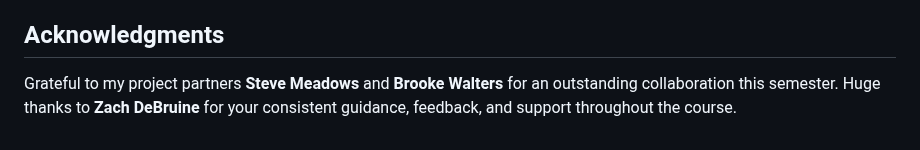
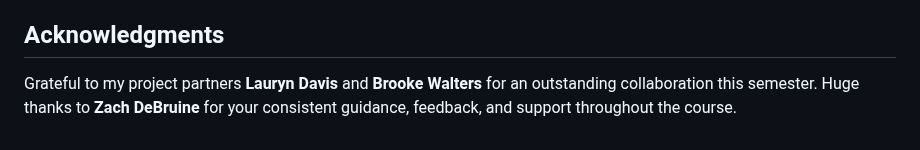
Before and after one commit to steadows/Data-Science-Portfolio, a Markdown page: Wine AI/README.md, the part around the change. Drawn GitHub-style.

```diff
--- a/Wine AI/README.md
+++ b/Wine AI/README.md
@@ -42,4 +42,4 @@ The full write-up, including model performance, SHAP plots, factor loadings, and
 
 ## Acknowledgments
 
-Grateful to my project partners **Steve Meadows** and **Brooke Walters** for an outstanding collaboration this semester. Huge thanks to **Zach DeBruine** for your consistent guidance, feedback, and support throughout the course.
+Grateful to my project partners **Lauryn Davis** and **Brooke Walters** for an outstanding collaboration this semester. Huge thanks to **Zach DeBruine** for your consistent guidance, feedback, and support throughout the course.
```
